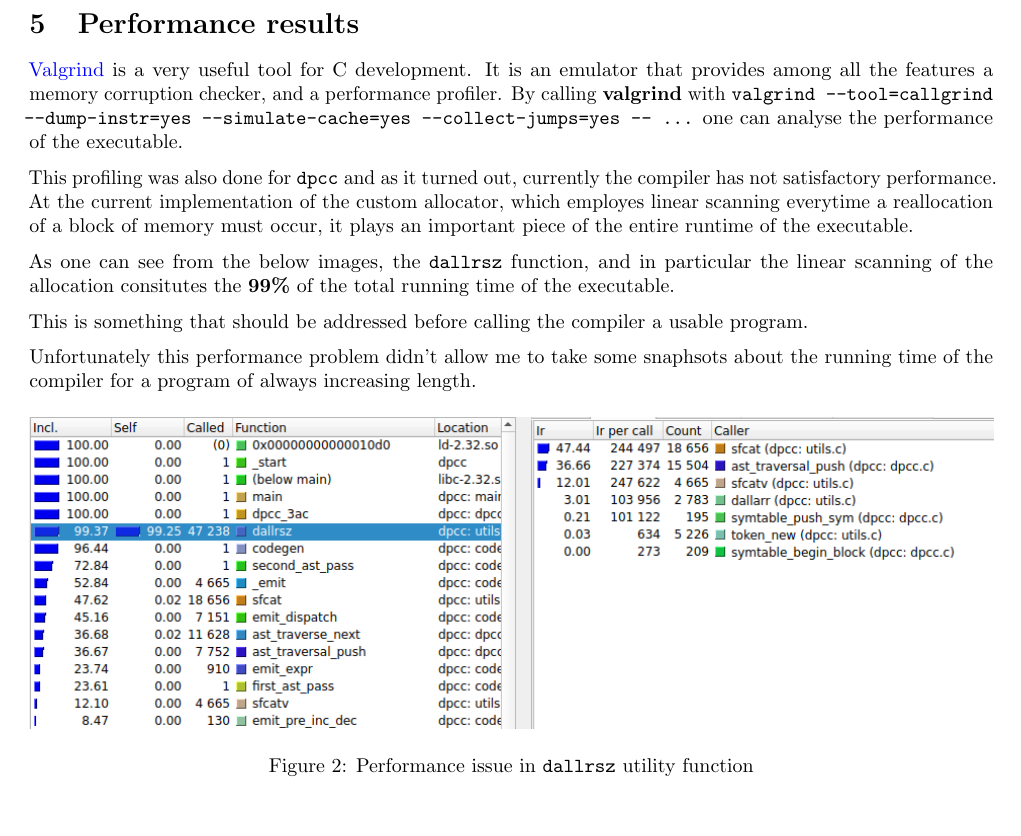
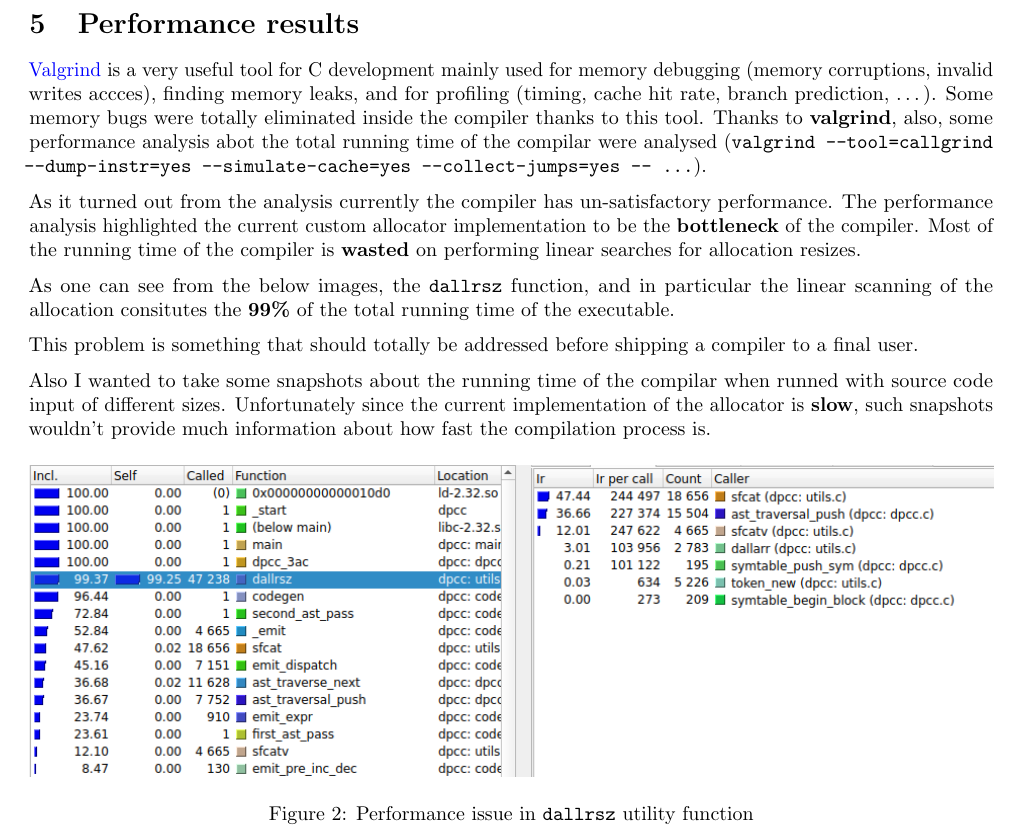
Before and after one commit to dparo/dpcc, a LaTeX document (docs/main.tex): part of page 13 of 19 before the commit and part of page 13 of 20 after it, cut so that both start at the same text. Compiled offline with pdfLaTeX.

Commit message:
More docs

```diff
--- a/docs/main.tex
+++ b/docs/main.tex
@@ -839,22 +839,24 @@ Here's instead some examples from \texttt{test/invalid.dpl}:
 
 \section{Performance results}
 
-\urlref{https://www.valgrind.org/}{Valgrind} is a very useful tool for C development. It is an emulator that provides among
-all the features a memory corruption checker, and a performance profiler. By calling \textbf{valgrind} with
-\texttt{valgrind --tool=callgrind --dump-instr=yes --simulate-cache=yes --collect-jumps=yes -- \dots} one can analyse
-the performance of the executable.
+\urlref{https://www.valgrind.org/}{Valgrind} is a very useful tool for C development mainly used for
+memory debugging (memory corruptions, invalid writes accces), finding memory leaks, and for
+profiling (timing, cache hit rate, branch prediction, \dots). Some memory bugs were totally eliminated
+inside the compiler thanks to this tool. Thanks to \textbf{valgrind}, also, some performance analysis abot the
+total running time of the compilar were analysed (\texttt{valgrind --tool=callgrind --dump-instr=yes --simulate-cache=yes --collect-jumps=yes -- \dots}).
 
-This profiling was also done for \texttt{dpcc} and as it turned out, currently the compiler has not satisfactory performance.
-At the current implementation of the custom allocator, which employes linear scanning everytime a reallocation of a block
-of memory must occur, it plays an important piece of the entire runtime of the executable.
+As it turned out from the analysis currently the compiler has un-satisfactory performance. The performance analysis
+highlighted the current custom allocator implementation to be the \textbf{bottleneck} of the compiler. Most
+of the running time of the compiler is \textbf{wasted} on performing linear searches for allocation resizes.
 
 As one can see from the below images, the \texttt{dallrsz} function, and in particular the linear scanning of the allocation
 consitutes the \textbf{99\%} of the total running time of the executable.
 
-This is something that should be addressed before calling the compiler a usable program.
+This problem is something that should totally be addressed before shipping a compiler to a final user.
 
-Unfortunately this performance problem didn't allow me to take some snaphsots about the running time of the compiler
-for a program of always increasing length.
+Also I wanted to take some snapshots about the running time of the compilar when runned with source code input
+of different sizes. Unfortunately since the current implementation of the allocator is \textbf{slow}, such snapshots
+wouldn't provide much information about how fast the compilation process is.
 
 \begin{figure}[H]
     \centering
```
Also changed, not shown: docs/main.pdf, docs/main.tex (1 more changed lines).
